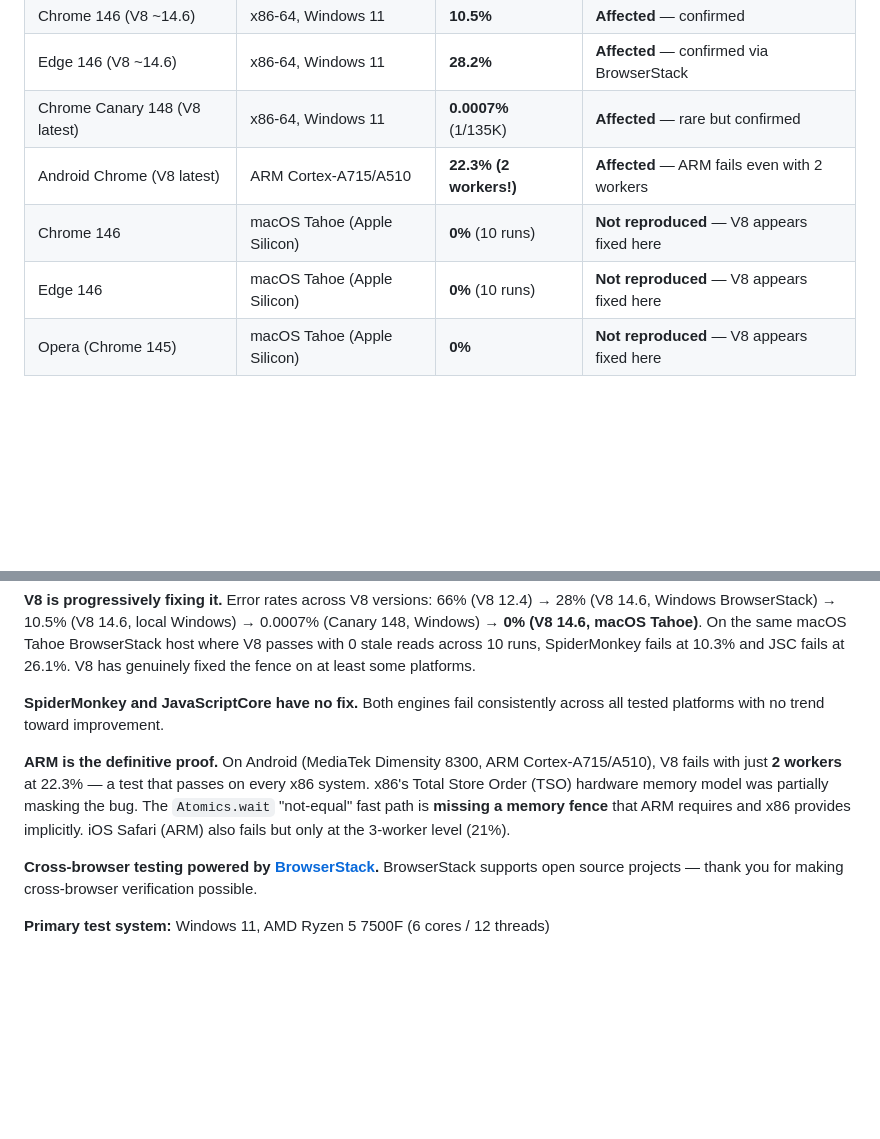
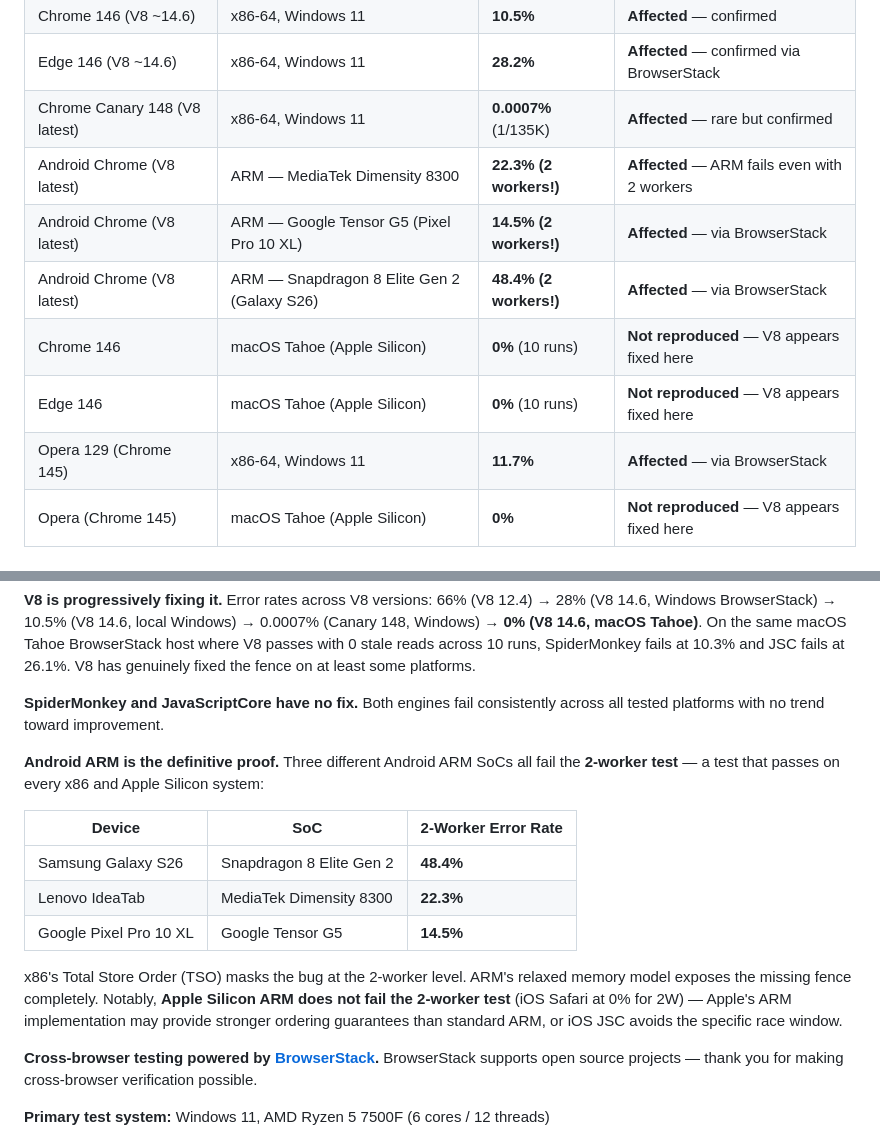
Before and after one commit to LostBeard/v8-atomics-wait-bug, a Markdown page: README.md, 2 parts joined by grey strips. Drawn GitHub-style; blank space fills up the shorter version.

```diff
--- a/README.md
+++ b/README.md
@@ -130,9 +130,12 @@ Three tests isolate the bug precisely:
 | Chrome 146 (V8 ~14.6) | x86-64, Windows 11 | **10.5%** | **Affected** — confirmed |
 | Edge 146 (V8 ~14.6) | x86-64, Windows 11 | **28.2%** | **Affected** — confirmed via BrowserStack |
 | Chrome Canary 148 (V8 latest) | x86-64, Windows 11 | **0.0007%** (1/135K) | **Affected** — rare but confirmed |
-| Android Chrome (V8 latest) | ARM Cortex-A715/A510 | **22.3% (2 workers!)** | **Affected** — ARM fails even with 2 workers |
+| Android Chrome (V8 latest) | ARM — MediaTek Dimensity 8300 | **22.3% (2 workers!)** | **Affected** — ARM fails even with 2 workers |
+| Android Chrome (V8 latest) | ARM — Google Tensor G5 (Pixel Pro 10 XL) | **14.5% (2 workers!)** | **Affected** — via BrowserStack |
+| Android Chrome (V8 latest) | ARM — Snapdragon 8 Elite Gen 2 (Galaxy S26) | **48.4% (2 workers!)** | **Affected** — via BrowserStack |
 | Chrome 146 | macOS Tahoe (Apple Silicon) | **0%** (10 runs) | **Not reproduced** — V8 appears fixed here |
 | Edge 146 | macOS Tahoe (Apple Silicon) | **0%** (10 runs) | **Not reproduced** — V8 appears fixed here |
+| Opera 129 (Chrome 145) | x86-64, Windows 11 | **11.7%** | **Affected** — via BrowserStack |
 | Opera (Chrome 145) | macOS Tahoe (Apple Silicon) | **0%** | **Not reproduced** — V8 appears fixed here |
 
 ### SpiderMonkey (Firefox)
@@ -160,7 +163,15 @@ Three tests isolate the bug precisely:
 
 **SpiderMonkey and JavaScriptCore have no fix.** Both engines fail consistently across all tested platforms with no trend toward improvement.
 
-**ARM is the definitive proof.** On Android (MediaTek Dimensity 8300, ARM Cortex-A715/A510), V8 fails with just **2 workers** at 22.3% — a test that passes on every x86 system. x86's Total Store Order (TSO) hardware memory model was partially masking the bug. The `Atomics.wait` "not-equal" fast path is **missing a memory fence** that ARM requires and x86 provides implicitly. iOS Safari (ARM) also fails but only at the 3-worker level (21%).
+**Android ARM is the definitive proof.** Three different Android ARM SoCs all fail the **2-worker test** — a test that passes on every x86 and Apple Silicon system:
+
+| Device | SoC | 2-Worker Error Rate |
+|--------|-----|-------------------|
+| Samsung Galaxy S26 | Snapdragon 8 Elite Gen 2 | **48.4%** |
+| Lenovo IdeaTab | MediaTek Dimensity 8300 | **22.3%** |
+| Google Pixel Pro 10 XL | Google Tensor G5 | **14.5%** |
+
+x86's Total Store Order (TSO) masks the bug at the 2-worker level. ARM's relaxed memory model exposes the missing fence completely. Notably, **Apple Silicon ARM does not fail the 2-worker test** (iOS Safari at 0% for 2W) — Apple's ARM implementation may provide stronger ordering guarantees than standard ARM, or iOS JSC avoids the specific race window.
 
 **Cross-browser testing powered by [BrowserStack](https://www.browserstack.com).** BrowserStack supports open source projects — thank you for making cross-browser verification possible.
 
```
Also changed, not shown: _reports/browserstack-testing-checklist.md (+36 -0 lines), _reports/tc39-spec-issue.md (+12 -2 lines).
